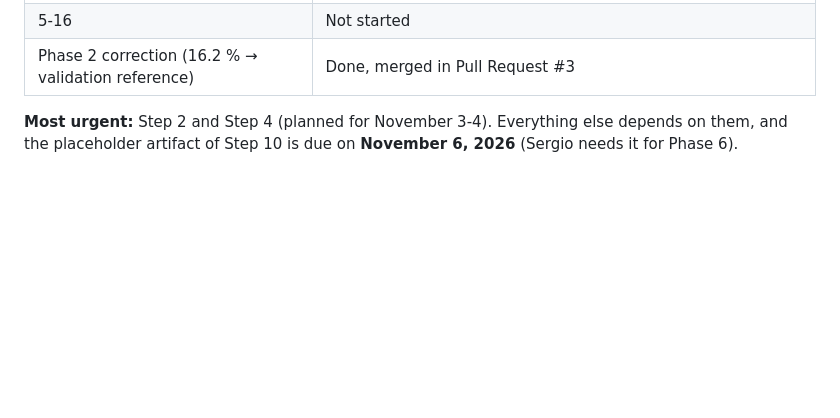
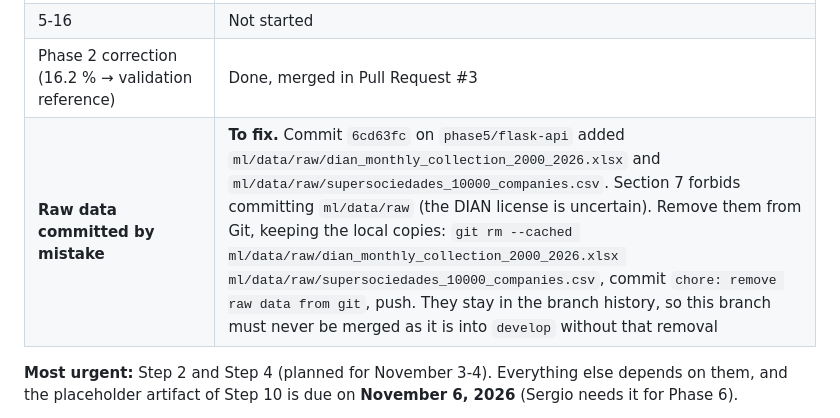
Before and after one commit to SergioMoreno12/AlertaFiscal, a Markdown page: docs/phases/PHASE_5_INSTRUCTIONS.md, the part around the change. GitHub-like rendering; blank space fills up the shorter version.

Commit message:
docs: flag raw data committed on the phase 5 branch

```diff
--- a/docs/phases/PHASE_5_INSTRUCTIONS.md
+++ b/docs/phases/PHASE_5_INSTRUCTIONS.md
@@ -16,6 +16,7 @@
 | 4. Tests (38 passed, 10 skipped), frontend build, Pull Request | Blocked by Step 2 |
 | 5-16 | Not started |
 | Phase 2 correction (16.2 % → validation reference) | Done, merged in Pull Request #3 |
+| **Raw data committed by mistake** | **To fix.** Commit `6cd63fc` on `phase5/flask-api` added `ml/data/raw/dian_monthly_collection_2000_2026.xlsx` and `ml/data/raw/supersociedades_10000_companies.csv`. Section 7 forbids committing `ml/data/raw` (the DIAN license is uncertain). Remove them from Git, keeping the local copies: `git rm --cached ml/data/raw/dian_monthly_collection_2000_2026.xlsx ml/data/raw/supersociedades_10000_companies.csv`, commit `chore: remove raw data from git`, push. They stay in the branch history, so this branch must never be merged as it is into `develop` without that removal |
 
 **Most urgent:** Step 2 and Step 4 (planned for November 3-4). Everything else depends on them, and the placeholder artifact of Step 10 is due on **November 6, 2026** (Sergio needs it for Phase 6).
 
```
